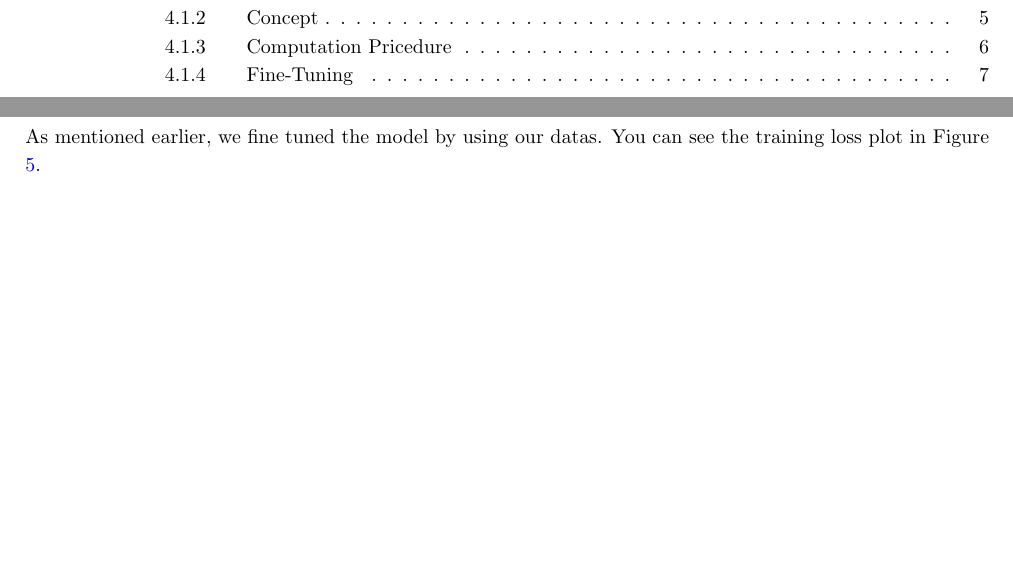
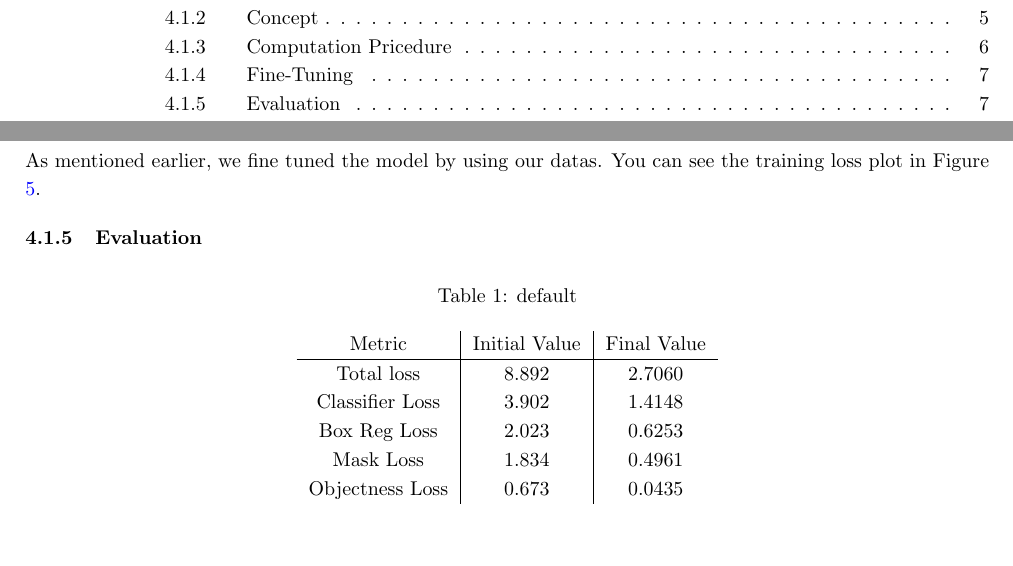
Before and after one commit to AminAlam/Deep-Object, a LaTeX book (Report/DL_Project_Report.tex): two parts of pages 2 and 12 of 16, joined at a grey line, cut so that both start at the same text. Compiled offline with pdfLaTeX.

Commit message:
metrics for OD added

```diff
--- a/Report/DL_Project_Report.tex
+++ b/Report/DL_Project_Report.tex
@@ -439,6 +439,54 @@ As mentioned earlier, we fine tuned the model by using our datas. You can see th
 \end{figure}
 
 
+\subsubsection{Evaluation}
+	\vspace{0.3cm}
+
+
+
+
+
+
+
+\begin{table}[htp]
+\caption{default}
+\begin{center}
+\begin{tabular}{c | c | c}
+Metric & Initial Value & Final Value\\
+\hline
+Total loss &8.892 & 2.7060\\
+Classifier Loss & 3.902 & 1.4148\\
+Box Reg Loss& 2.023 & 0.6253\\
+Mask Loss & 1.834 & 0.4961\\
+Objectness Loss& 0.673 & 0.0435
+\end{tabular}
+\end{center}
+\label{default}
+\end{table}%
+
+
+
+
+
+
+
+
+
+
+
+
+
+
+
+
+
+
+
+
+
+
+
+
 
 
 
```
Also changed, not shown: 1 other file.
